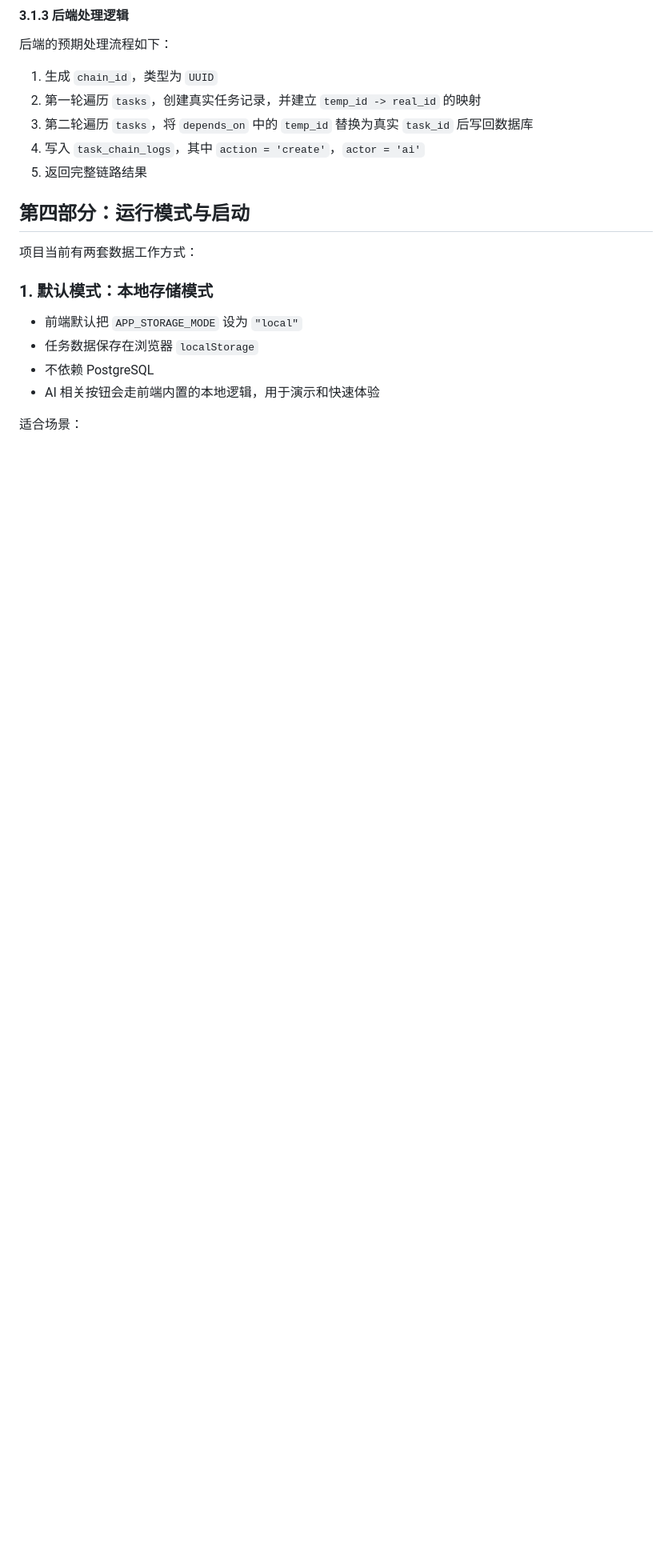
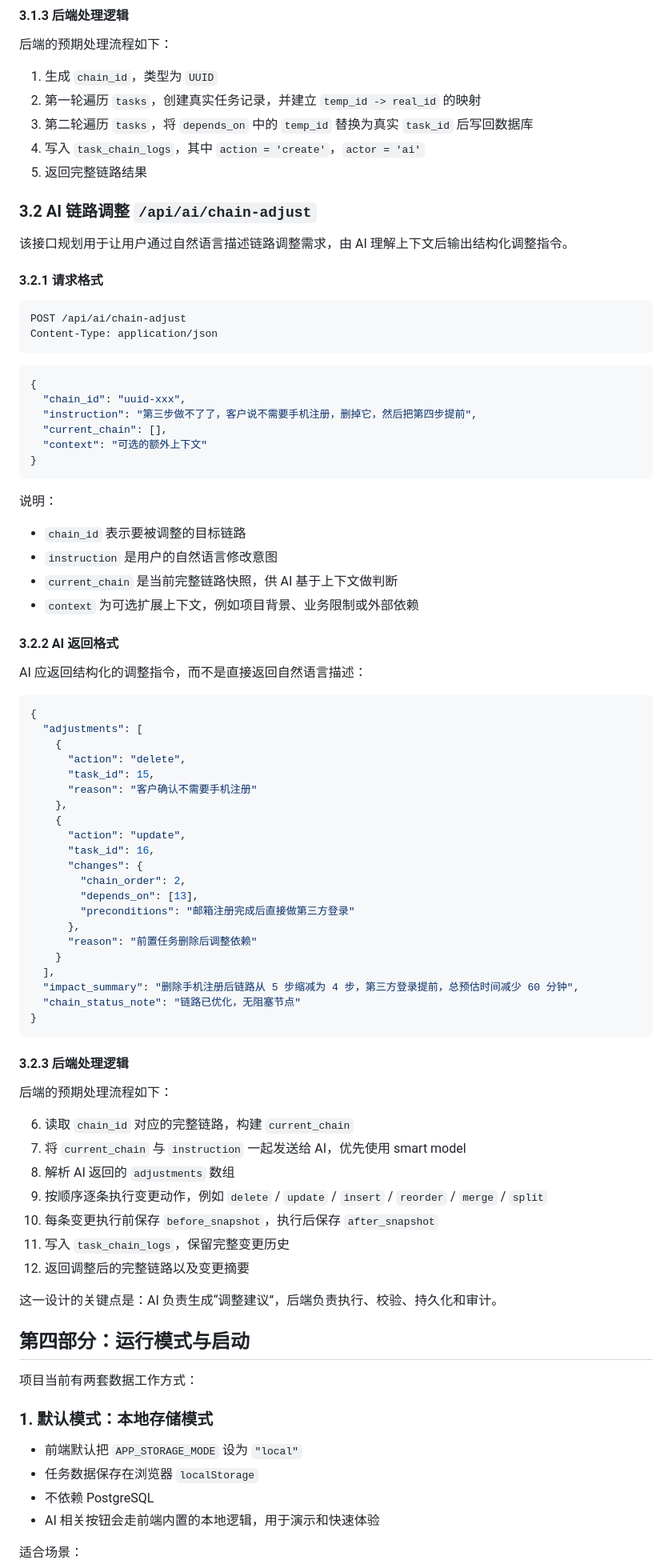
Before and after one commit to jayomaxel/task-app, a Markdown page: README.md, the part around the change. Shown at 80% size. GitHub-like rendering; blank space fills up the shorter version.

Commit message:
docs: add AI chain adjust spec

````diff
--- a/README.md
+++ b/README.md
@@ -194,6 +194,75 @@ Prompt 应要求 AI 严格输出以下链路化结构：
 3. 第二轮遍历 `tasks`，将 `depends_on` 中的 `temp_id` 替换为真实 `task_id` 后写回数据库
 4. 写入 `task_chain_logs`，其中 `action = 'create'`，`actor = 'ai'`
 5. 返回完整链路结果
+
+### 3.2 AI 链路调整 `/api/ai/chain-adjust`
+
+该接口规划用于让用户通过自然语言描述链路调整需求，由 AI 理解上下文后输出结构化调整指令。
+
+#### 3.2.1 请求格式
+
+```http
+POST /api/ai/chain-adjust
+Content-Type: application/json
+```
+
+```json
+{
+  "chain_id": "uuid-xxx",
+  "instruction": "第三步做不了了，客户说不需要手机注册，删掉它，然后把第四步提前",
+  "current_chain": [],
+  "context": "可选的额外上下文"
+}
+```
+
+说明：
+
+- `chain_id` 表示要被调整的目标链路
+- `instruction` 是用户的自然语言修改意图
+- `current_chain` 是当前完整链路快照，供 AI 基于上下文做判断
+- `context` 为可选扩展上下文，例如项目背景、业务限制或外部依赖
+
+#### 3.2.2 AI 返回格式
+
+AI 应返回结构化的调整指令，而不是直接返回自然语言描述：
+
+```json
+{
+  "adjustments": [
+    {
+      "action": "delete",
+      "task_id": 15,
+      "reason": "客户确认不需要手机注册"
+    },
+    {
+      "action": "update",
+      "task_id": 16,
+      "changes": {
+        "chain_order": 2,
+        "depends_on": [13],
+        "preconditions": "邮箱注册完成后直接做第三方登录"
+      },
+      "reason": "前置任务删除后调整依赖"
+    }
+  ],
+  "impact_summary": "删除手机注册后链路从 5 步缩减为 4 步，第三方登录提前，总预估时间减少 60 分钟",
+  "chain_status_note": "链路已优化，无阻塞节点"
+}
+```
+
+#### 3.2.3 后端处理逻辑
+
+后端的预期处理流程如下：
+
+6. 读取 `chain_id` 对应的完整链路，构建 `current_chain`
+7. 将 `current_chain` 与 `instruction` 一起发送给 AI，优先使用 smart model
+8. 解析 AI 返回的 `adjustments` 数组
+9. 按顺序逐条执行变更动作，例如 `delete` / `update` / `insert` / `reorder` / `merge` / `split`
+10. 每条变更执行前保存 `before_snapshot`，执行后保存 `after_snapshot`
+11. 写入 `task_chain_logs`，保留完整变更历史
+12. 返回调整后的完整链路以及变更摘要
+
+这一设计的关键点是：AI 负责生成“调整建议”，后端负责执行、校验、持久化和审计。
 
 ## 第四部分：运行模式与启动
 
````
